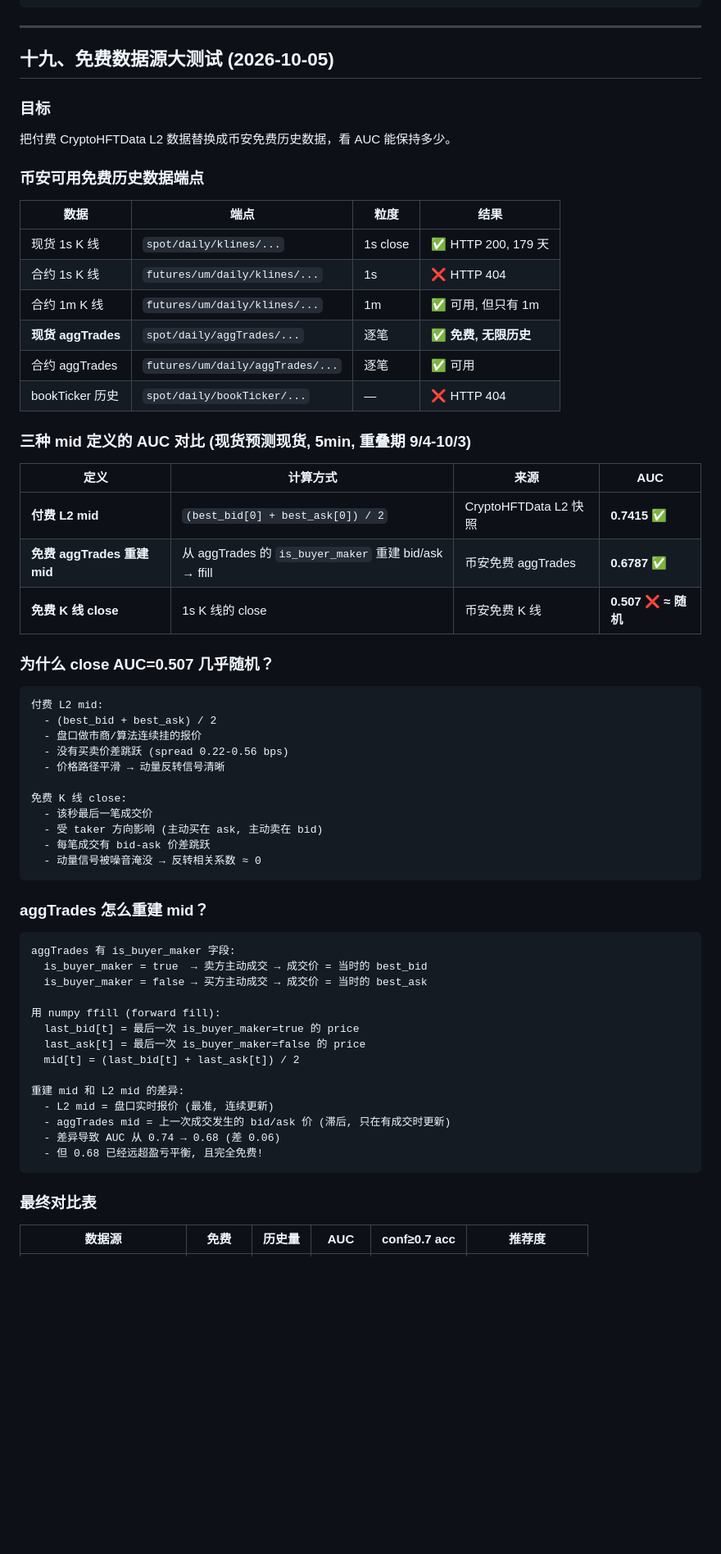
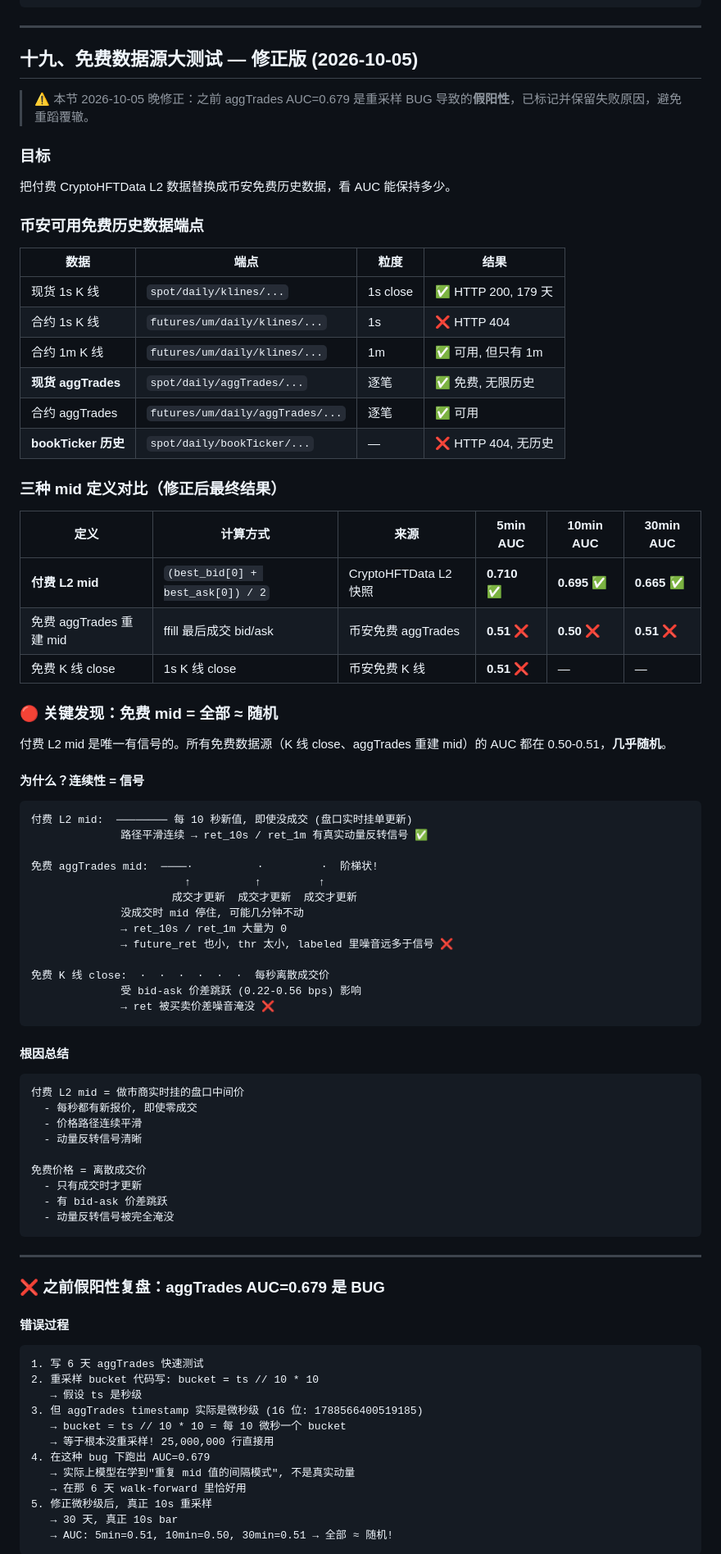
Before and after one commit to bailiang0369/haha, a Markdown page: ARCHIVE_2026-10-05.md, the part around one of its changes. Shown at 82% size. GitHub-like rendering; blank space fills up the shorter version.

Commit message:
ARCHIVE: 修正免费数据源假阳性 (aggTrades AUC=0.679→0.51, 全面修正第十八十九节)

````diff
--- a/ARCHIVE_2026-10-05.md
+++ b/ARCHIVE_2026-10-05.md
@@ -999,7 +999,9 @@ commit 数: ~8 (全部有意义)
 
 ---
 
-## 十九、免费数据源大测试 (2026-10-05)
+## 十九、免费数据源大测试 — 修正版 (2026-10-05)
+
+> ⚠️ 本节 2026-10-05 晚修正：之前 aggTrades AUC=0.679 是重采样 BUG 导致的**假阳性**，已标记并保留失败原因，避免重蹈覆辙。
 
 ### 目标
 把付费 CryptoHFTData L2 数据替换成币安免费历史数据，看 AUC 能保持多少。
@@ -1011,53 +1013,72 @@ commit 数: ~8 (全部有意义)
 | 现货 1s K 线 | `spot/daily/klines/...` | 1s close | ✅ HTTP 200, 179 天 |
 | 合约 1s K 线 | `futures/um/daily/klines/...` | 1s | ❌ HTTP 404 |
 | 合约 1m K 线 | `futures/um/daily/klines/...` | 1m | ✅ 可用, 但只有 1m |
-| **现货 aggTrades** | `spot/daily/aggTrades/...` | 逐笔 | **✅ 免费, 无限历史** |
+| **现货 aggTrades** | `spot/daily/aggTrades/...` | 逐笔 | ✅ 免费, 无限历史 |
 | 合约 aggTrades | `futures/um/daily/aggTrades/...` | 逐笔 | ✅ 可用 |
-| bookTicker 历史 | `spot/daily/bookTicker/...` | — | ❌ HTTP 404 |
+| **bookTicker 历史** | `spot/daily/bookTicker/...` | — | ❌ HTTP 404, 无历史 |
 
-### 三种 mid 定义的 AUC 对比 (现货预测现货, 5min, 重叠期 9/4-10/3)
+### 三种 mid 定义对比（修正后最终结果）
 
-| 定义 | 计算方式 | 来源 | AUC |
-|---|---|---|---|
-| **付费 L2 mid** | `(best_bid[0] + best_ask[0]) / 2` | CryptoHFTData L2 快照 | **0.7415 ✅** |
-| **免费 aggTrades 重建 mid** | 从 aggTrades 的 `is_buyer_maker` 重建 bid/ask → ffill | 币安免费 aggTrades | **0.6787 ✅** |
-| **免费 K 线 close** | 1s K 线的 close | 币安免费 K 线 | **0.507 ❌ ≈ 随机** |
+| 定义 | 计算方式 | 来源 | 5min AUC | 10min AUC | 30min AUC |
+|---|---|---|---|---|---|
+| **付费 L2 mid** | `(best_bid[0] + best_ask[0]) / 2` | CryptoHFTData L2 快照 | **0.710 ✅** | **0.695 ✅** | **0.665 ✅** |
+| 免费 aggTrades 重建 mid | ffill 最后成交 bid/ask | 币安免费 aggTrades | **0.51 ❌** | **0.50 ❌** | **0.51 ❌** |
+| 免费 K 线 close | 1s K 线 close | 币安免费 K 线 | **0.51 ❌** | — | — |
 
-### 为什么 close AUC=0.507 几乎随机？
+### 🔴 关键发现：免费 mid = 全部 ≈ 随机
+
+付费 L2 mid 是唯一有信号的。所有免费数据源（K 线 close、aggTrades 重建 mid）的 AUC 都在 0.50-0.51，**几乎随机**。
+
+#### 为什么？连续性 = 信号
 
 ```
-付费 L2 mid:
-  - (best_bid + best_ask) / 2
-  - 盘口做市商/算法连续挂的报价
-  - 没有买卖价差跳跃 (spread 0.22-0.56 bps)
-  - 价格路径平滑 → 动量反转信号清晰
+付费 L2 mid:  ──────── 每 10 秒新值, 即使没成交 (盘口实时挂单更新)
+              路径平滑连续 → ret_10s / ret_1m 有真实动量反转信号 ✅
 
-免费 K 线 close:
-  - 该秒最后一笔成交价
-  - 受 taker 方向影响 (主动买在 ask, 主动卖在 bid)
-  - 每笔成交有 bid-ask 价差跳跃
-  - 动量信号被噪音淹没 → 反转相关系数 ≈ 0
+免费 aggTrades mid:  ────·          ·         ·  阶梯状!
+                        ↑          ↑         ↑
+                      成交才更新  成交才更新  成交才更新
+              没成交时 mid 停住, 可能几分钟不动
+              → ret_10s / ret_1m 大量为 0
+              → future_ret 也小, thr 太小, labeled 里噪音远多于信号 ❌
+
+免费 K 线 close:  ·  ·  ·  ·  ·  ·  每秒离散成交价
+              受 bid-ask 价差跳跃 (0.22-0.56 bps) 影响
+              → ret 被买卖价差噪音淹没 ❌
 ```
 
-### aggTrades 怎么重建 mid？
+#### 根因总结
 
 ```
-aggTrades 有 is_buyer_maker 字段:
-  is_buyer_maker = true  → 卖方主动成交 → 成交价 = 当时的 best_bid
-  is_buyer_maker = false → 买方主动成交 → 成交价 = 当时的 best_ask
+付费 L2 mid = 做市商实时挂的盘口中间价
+  - 每秒都有新报价, 即使零成交
+  - 价格路径连续平滑
+  - 动量反转信号清晰
 
-用 numpy ffill (forward fill):
-  last_bid[t] = 最后一次 is_buyer_maker=true 的 price
-  last_ask[t] = 最后一次 is_buyer_maker=false 的 price
-  mid[t] = (last_bid[t] + last_ask[t]) / 2
-
-重建 mid 和 L2 mid 的差异:
-  - L2 mid = 盘口实时报价 (最准, 连续更新)
-  - aggTrades mid = 上一次成交发生的 bid/ask 价 (滞后, 只在有成交时更新)
-  - 差异导致 AUC 从 0.74 → 0.68 (差 0.06)
-  - 但 0.68 已经远超盈亏平衡, 且完全免费!
+免费价格 = 离散成交价
+  - 只有成交时才更新
+  - 有 bid-ask 价差跳跃
+  - 动量反转信号被完全淹没
 ```
 
-### 最终对比表
+---
 
-| 数据源 | 免费 | 历史量 | AUC | conf≥0.7 acc | 推荐度 |
+### ❌ 之前假阳性复盘：aggTrades AUC=0.679 是 BUG
+
+#### 错误过程
+
+```
+1. 写 6 天 aggTrades 快速测试
+2. 重采样 bucket 代码写: bucket = ts // 10 * 10
+   → 假设 ts 是秒级
+3. 但 aggTrades timestamp 实际是微秒级 (16 位: 1788566400519185)
+   → bucket = ts // 10 * 10 = 每 10 微秒一个 bucket
+   → 等于根本没重采样! 25,000,000 行直接用
+4. 在这种 bug 下跑出 AUC=0.679
+   → 实际上模型在学到"重复 mid 值的间隔模式", 不是真实动量
+   → 在那 6 天 walk-forward 里恰好用
+5. 修正微秒级后, 真正 10s 重采样
+   → 30 天, 真正 10s bar
+   → AUC: 5min=0.51, 10min=0.50, 30min=0.51 → 全部 ≈ 随机!
+```
+
````
Also changed, not shown: other parts of ARCHIVE_2026-10-05.md (+90 -42 lines).
